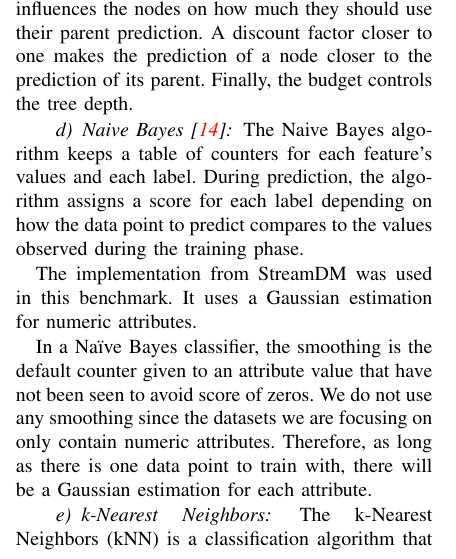
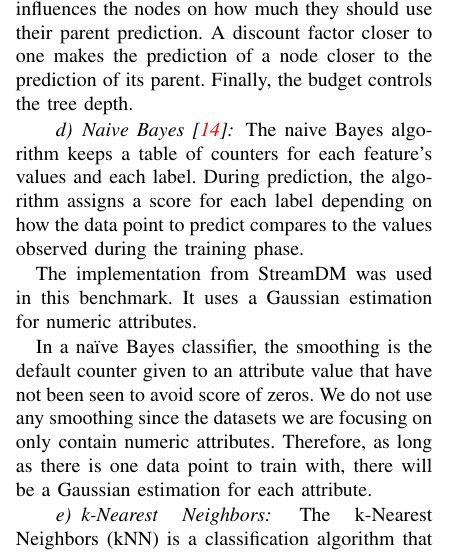
Before and after one commit to big-data-lab-team/benchmark-har-data-stream, a LaTeX paper (paper/paper.tex, which reads paper/method.tex): part of one column of page 3 of 10, cut so that both start at the same text. Compiled offline with pdfLaTeX.

Commit message:
Fixe naive Bayes in method.tex.

```diff
--- a/paper/method.tex
+++ b/paper/method.tex
@@ -199,7 +199,7 @@ of a node closer to the prediction of its parent.
 Finally, the budget controls the tree depth.
 
 \paragraph{Naive Bayes~\cite{naive_bayes}}
-The Naive Bayes algorithm keeps a table of
+The naive Bayes algorithm keeps a table of
 counters for each feature's values and each label.
 During prediction, the algorithm assigns a
 score for each label depending on how the data
@@ -210,7 +210,7 @@ The implementation from StreamDM was used in this
 benchmark. It uses a Gaussian
 estimation for numeric attributes.
 
-In a Naïve Bayes classifier, the smoothing is the
+In a naïve Bayes classifier, the smoothing is the
 default counter given to an attribute value that
 have not been seen to avoid score of zeros.
 We do not use any smoothing since the datasets
```
